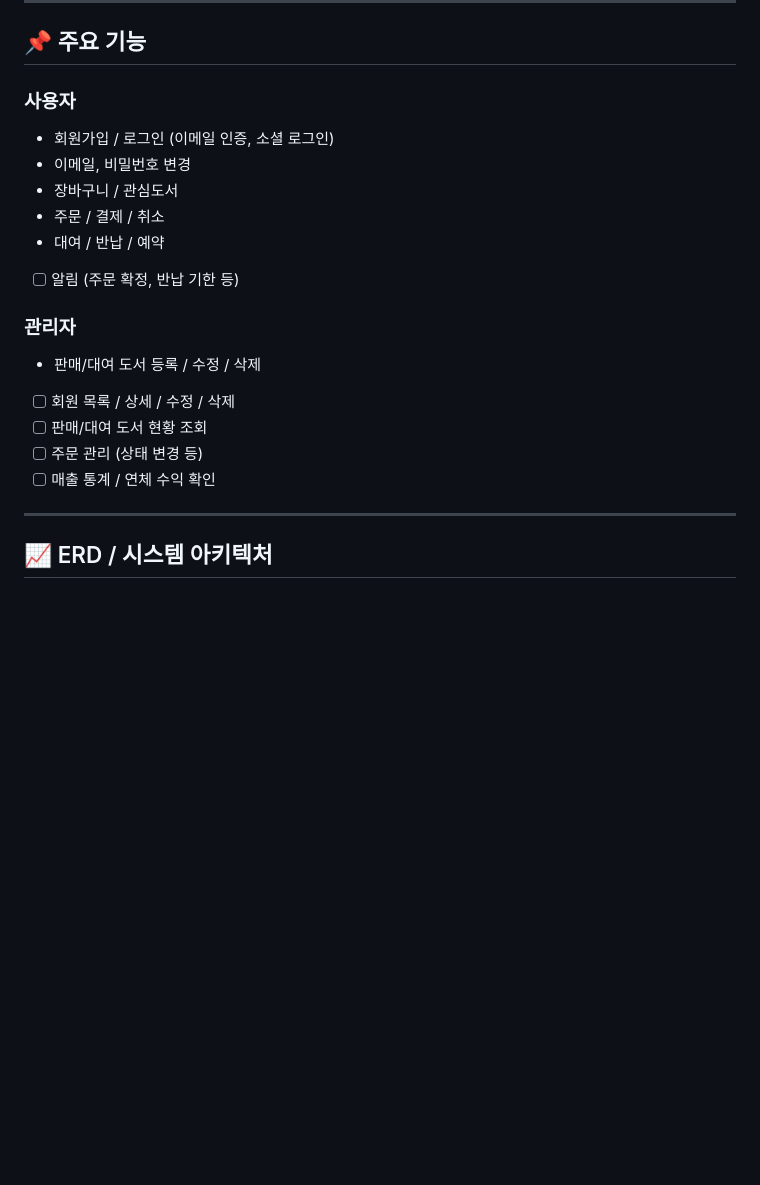
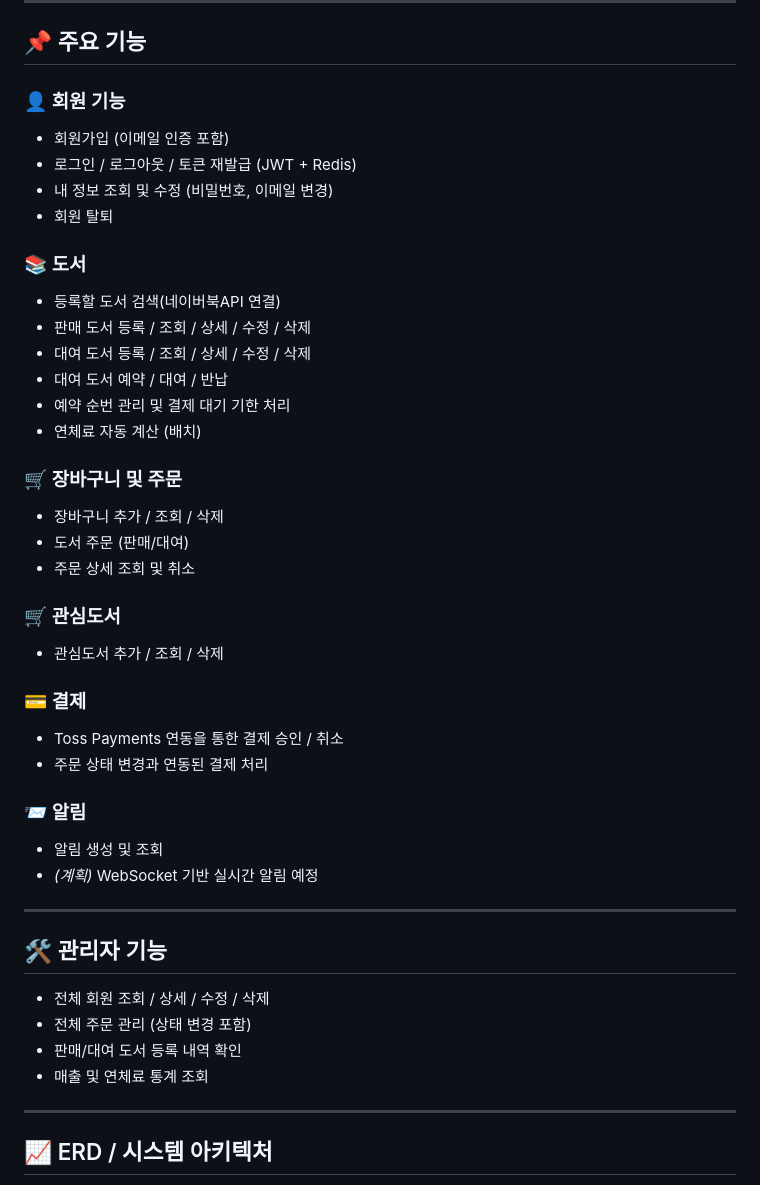
Before and after one commit to uzemm/book-cycle, a Markdown page: README.md, the part around the change. Drawn GitHub-style; blank space fills up the shorter version.

```diff
--- a/README.md
+++ b/README.md
@@ -19,22 +19,43 @@
 
 ## 📌 주요 기능
 
-### 사용자
+### 👤 회원 기능
+- 회원가입 (이메일 인증 포함)
+- 로그인 / 로그아웃 / 토큰 재발급 (JWT + Redis)
+- 내 정보 조회 및 수정 (비밀번호, 이메일 변경)
+- 회원 탈퇴
 
-- 회원가입 / 로그인 (이메일 인증, 소셜 로그인)
-- 이메일, 비밀번호 변경
-- 장바구니 / 관심도서
-- 주문 / 결제 / 취소
-- 대여 / 반납 / 예약
-- [ ] 알림 (주문 확정, 반납 기한 등)
+### 📚 도서
+- 등록할 도서 검색(네이버북API 연결)
+- 판매 도서 등록 / 조회 / 상세 / 수정 / 삭제
+- 대여 도서 등록 / 조회 / 상세 / 수정 / 삭제
+- 대여 도서 예약 / 대여 / 반납
+- 예약 순번 관리 및 결제 대기 기한 처리
+- 연체료 자동 계산 (배치)
 
-### 관리자
+### 🛒 장바구니 및 주문
+- 장바구니 추가 / 조회 / 삭제
+- 도서 주문 (판매/대여)
+- 주문 상세 조회 및 취소
 
-- 판매/대여 도서 등록 / 수정 / 삭제
-- [ ] 회원 목록 / 상세 / 수정 / 삭제
-- [ ] 판매/대여 도서 현황 조회
-- [ ] 주문 관리 (상태 변경 등)
-- [ ] 매출 통계 / 연체 수익 확인
+### 🛒 관심도서
+- 관심도서 추가 / 조회 / 삭제
+
+### 💳 결제
+- Toss Payments 연동을 통한 결제 승인 / 취소
+- 주문 상태 변경과 연동된 결제 처리
+
+### 📨 알림
+- 알림 생성 및 조회
+- *(계획)* WebSocket 기반 실시간 알림 예정
+
+---
+
+## 🛠 관리자 기능
+- 전체 회원 조회 / 상세 / 수정 / 삭제
+- 전체 주문 관리 (상태 변경 포함)
+- 판매/대여 도서 등록 내역 확인
+- 매출 및 연체료 통계 조회
 
 ---
 
```
